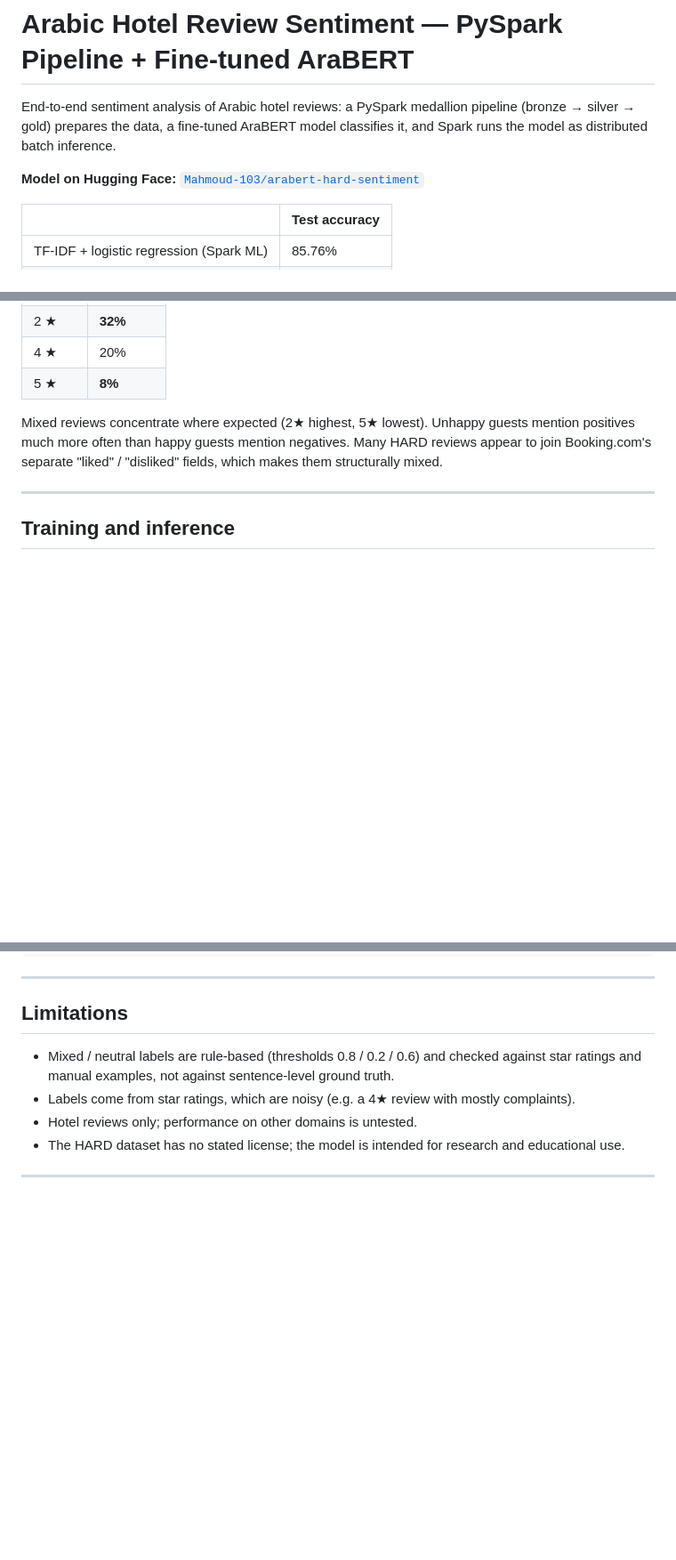
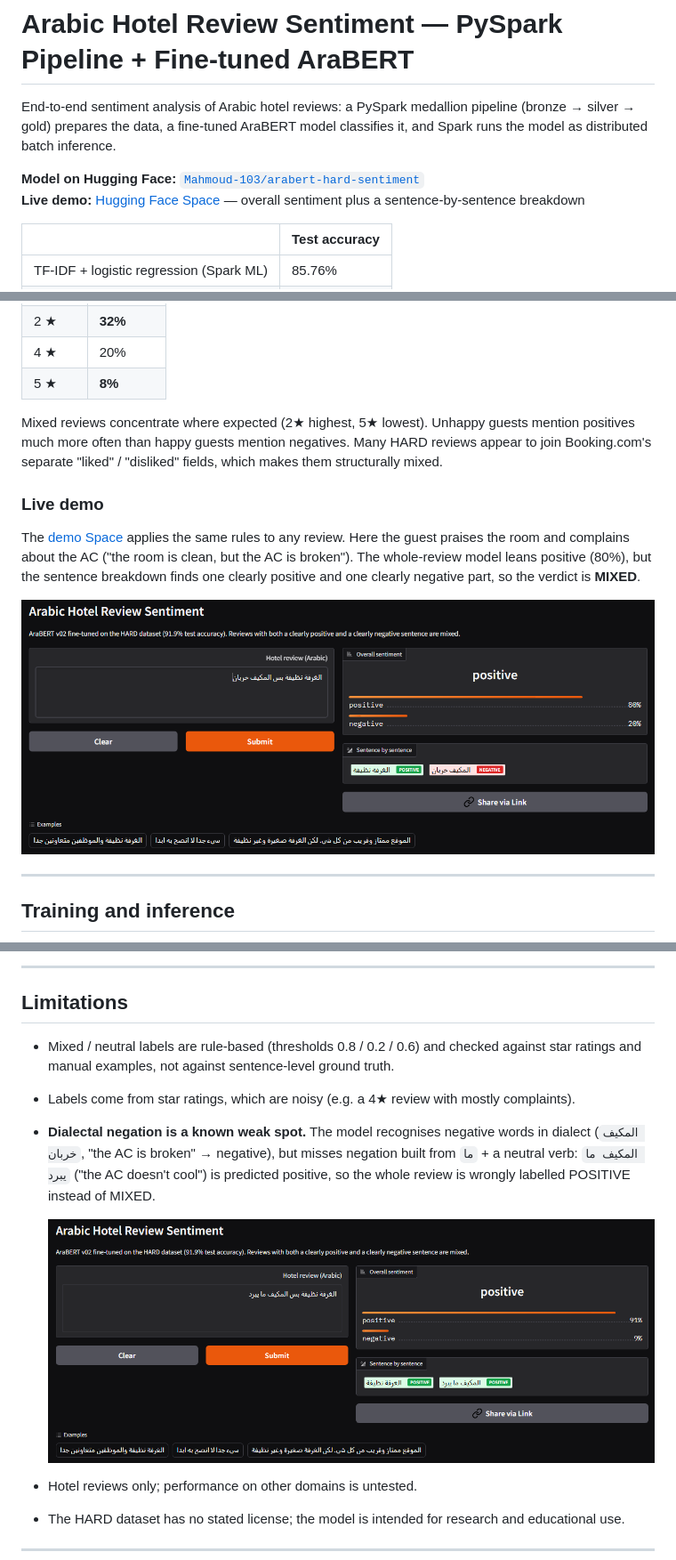
Before and after one commit to Mahmoud5150/ANLP_v2, a Markdown page: README.md, 3 parts joined by grey strips. Shown at 89% size. Drawn GitHub-style; pictures changed too: docs/images/demo_failure_negation.png (added), docs/images/demo_mixed.png (added); blank space fills up the shorter version.

Commit message:
README: live demo section and known dialect-negation failure with screenshots

```diff
--- a/README.md
+++ b/README.md
@@ -3,6 +3,7 @@
 End-to-end sentiment analysis of Arabic hotel reviews: a PySpark medallion pipeline (bronze → silver → gold) prepares the data, a fine-tuned AraBERT model classifies it, and Spark runs the model as distributed batch inference.
 
 **Model on Hugging Face:** [`Mahmoud-103/arabert-hard-sentiment`](https://huggingface.co/Mahmoud-103/arabert-hard-sentiment)
+**Live demo:** [Hugging Face Space](https://huggingface.co/spaces/Mahmoud-103/arabert-hard-sentiment-demo) — overall sentiment plus a sentence-by-sentence breakdown
 
 | | Test accuracy |
 |---|---|
@@ -123,6 +123,12 @@ On the test set: positive 43% · negative 32% · **mixed 22%** · neutral 2%.
 
 Mixed reviews concentrate where expected (2★ highest, 5★ lowest). Unhappy guests mention positives much more often than happy guests mention negatives. Many HARD reviews appear to join Booking.com's separate "liked" / "disliked" fields, which makes them structurally mixed.
 
+### Live demo
+
+The [demo Space](https://huggingface.co/spaces/Mahmoud-103/arabert-hard-sentiment-demo) applies the same rules to any review. Here the guest praises the room and complains about the AC ("the room is clean, but the AC is broken"). The whole-review model leans positive (80%), but the sentence breakdown finds one clearly positive and one clearly negative part, so the verdict is **MIXED**.
+
+![Demo: a mixed review broken down sentence by sentence](docs/images/demo_mixed.png)
+
 ---
 
 ## Training and inference
@@ -166,6 +172,9 @@ The published results use the saved silver split. The split in `02_silver` is as
 
 - Mixed / neutral labels are rule-based (thresholds 0.8 / 0.2 / 0.6) and checked against star ratings and manual examples, not against sentence-level ground truth.
 - Labels come from star ratings, which are noisy (e.g. a 4★ review with mostly complaints).
+- **Dialectal negation is a known weak spot.** The model recognises negative words in dialect (`المكيف خربان`, "the AC is broken" → negative), but misses negation built from `ما` + a neutral verb: `المكيف ما يبرد` ("the AC doesn't cool") is predicted positive, so the whole review is wrongly labelled POSITIVE instead of MIXED.
+
+  ![Known failure: dialectal negation](docs/images/demo_failure_negation.png)
 - Hotel reviews only; performance on other domains is untested.
 - The HARD dataset has no stated license; the model is intended for research and educational use.
 
```
Also changed, not shown: other parts of README.md (+7 -8 lines).
